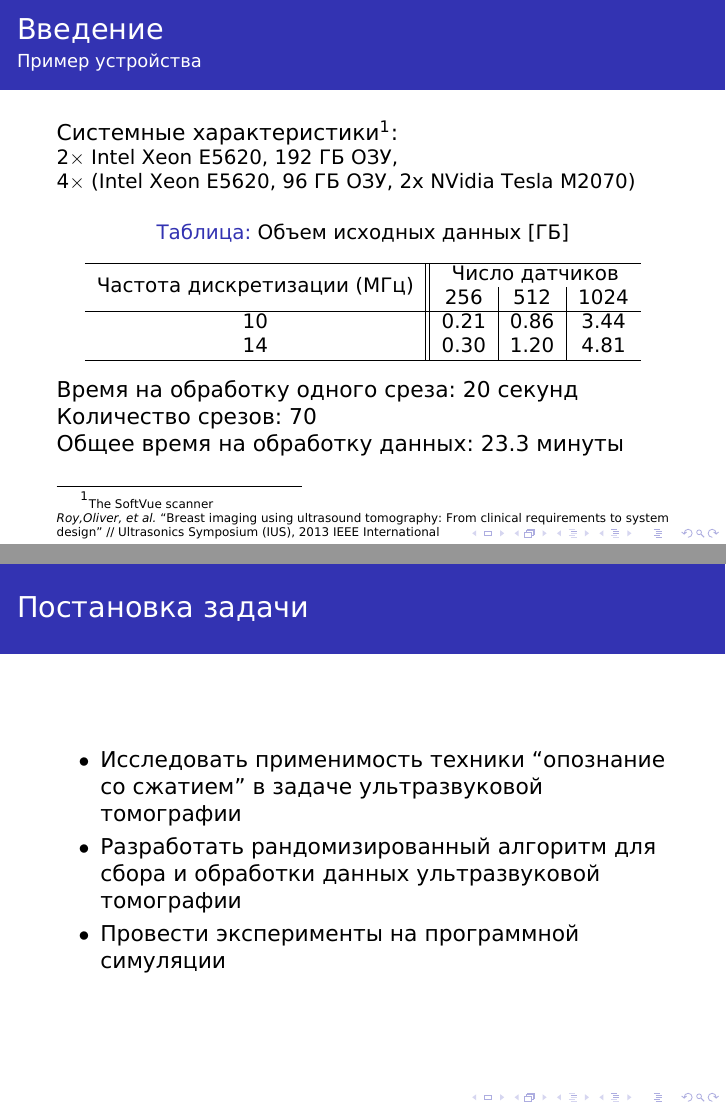
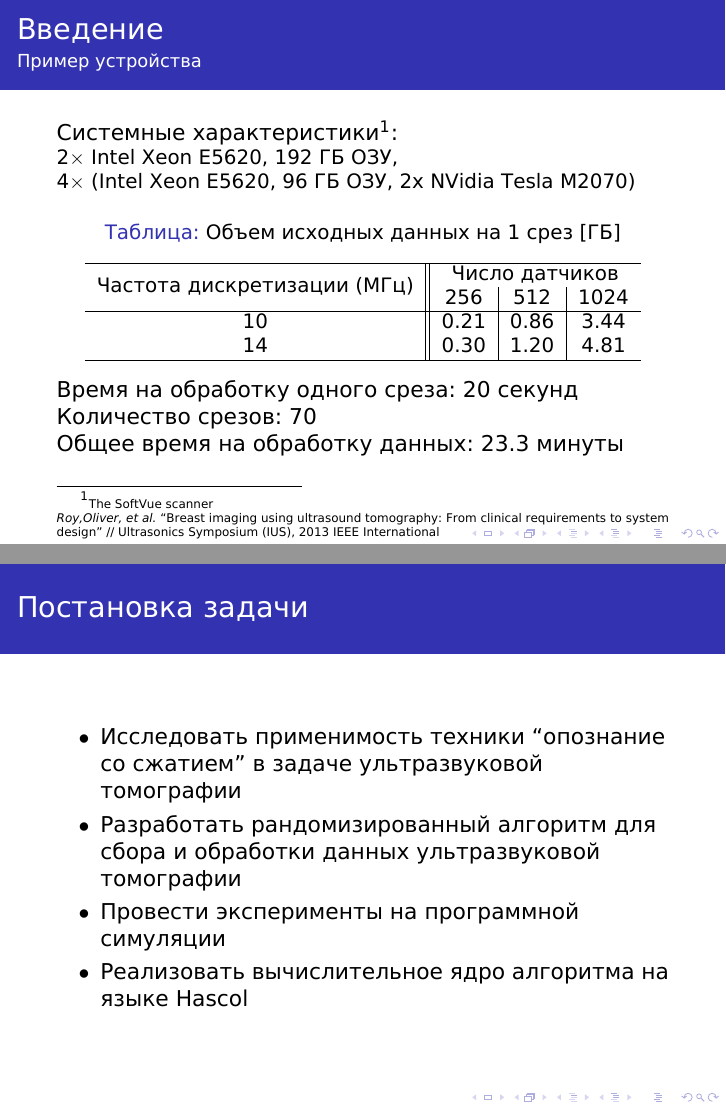
Before and after one commit to Esenin/bs_diploma, LaTeX slides (preso.tex): pages 3 and 5 of 11 before the commit and pages 4 and 5 of 11 after it, joined at a grey line. Compiled offline with XeLaTeX.

Commit message:
presentation for predefense: add joint research to the final results and intro slice swap

```diff
--- a/preso.tex
+++ b/preso.tex
@@ -87,13 +87,30 @@
 % --------------------------------------------------------------------------------
 \begin{frame}
 \frametitle{Введение}
+\framesubtitle{Метод реконструкции}
+\begin{itemize}
+	\item Решение обратной задачи: метод LASSO
+\end{itemize}
+$$ \min_F  \sqrt{\displaystyle\sum_{i=1}^{M} (|\displaystyle\sum_{j=1}^N A_{i,j}F_j - Y_i |^2)} + \lambda \displaystyle\sum_{i=1}^N \displaystyle\sum_{j=1}^N| \Psi_{i,j} F_j| $$
+$A$ --- матрица расстояний, пройденных звуковой волной\\
+$F$ --- искомый вектор распределения скорости\\
+$Y$ --- время прибытия сигнала\\
+$\Psi$ --- вейвлет-преобразование\\
+$\lambda$ --- весовой коэффициент\\
+$N$ --- разрешение изображения \\
+$M$ --- количество измерений\\
+\end{frame}
+
+% --------------------------------------------------------------------------------
+\begin{frame}
+\frametitle{Введение}
 \framesubtitle{Пример устройства}
 Системные характеристики\footnote{\tiny The SoftVue scanner\\\textit{Roy,Oliver, et al.} ``Breast imaging using ultrasound tomography: From clinical requirements to system design'' // Ultrasonics Symposium (IUS), 2013 IEEE International}:\\\small
 2$\times$ Intel Xeon E5620, 192 ГБ ОЗУ,\\
 4$\times$ (Intel Xeon E5620, 96 ГБ ОЗУ, 2x NVidia Tesla M2070)
 \begin{table}[h]
 \centering
-\caption{\small Объем исходных данных [ГБ]}
+\caption{\small Объем исходных данных на 1 срез [ГБ]}
 \begin{tabular}{ c || c | c | c }
     \hline
     \multirow{2}{*}{Частота дискретизации (МГц)} & \multicolumn{3}{c}{Число датчиков}  \\ %\cline{2-4}
@@ -114,27 +131,13 @@
 
 % --------------------------------------------------------------------------------
 \begin{frame}
-\frametitle{Введение}
-\framesubtitle{Метод реконструкции}
-\begin{itemize}
-	\item Решение обратной задачи: метод LASSO
-\end{itemize}
-$$ \min_F  \sqrt{\displaystyle\sum_{i=1}^{M} (\displaystyle\sum_{j=1}^N | A_{i,j}F_j - Y_j |^2)} + \lambda \displaystyle\sum_{i=1}^N (\displaystyle\sum_{j=1}^N| \Psi_{i,j} F_j|) $$
-$A$ --- матрица расстояний, пройденных звуковой волной\\
-$F$ --- искомый вектор распределения скорости\\
-$Y$ --- время прибытия сигнала\\
-$\Psi$ --- вейвлет-преобразование\\
-$\lambda$ --- весовой коэффициент\\
-\end{frame}
-
-% --------------------------------------------------------------------------------
-\begin{frame}
 \frametitle{Постановка задачи}
 %\framesubtitle{Цели работы}
 \begin{itemize}
 \item Исследовать применимость техники ``опознание со сжатием'' в задаче ультразвуковой томографии
 \item Разработать рандомизированный алгоритм для сбора и обработки данных ультразвуковой томографии
 \item Провести эксперименты на программной симуляции
+\item Реализовать вычислительное ядро алгоритма на языке Hascol
 \end{itemize}
 
 \end{frame}
```
Also changed, not shown: pics/tomo_scheme.png, preso.tex (3 more changed lines).
